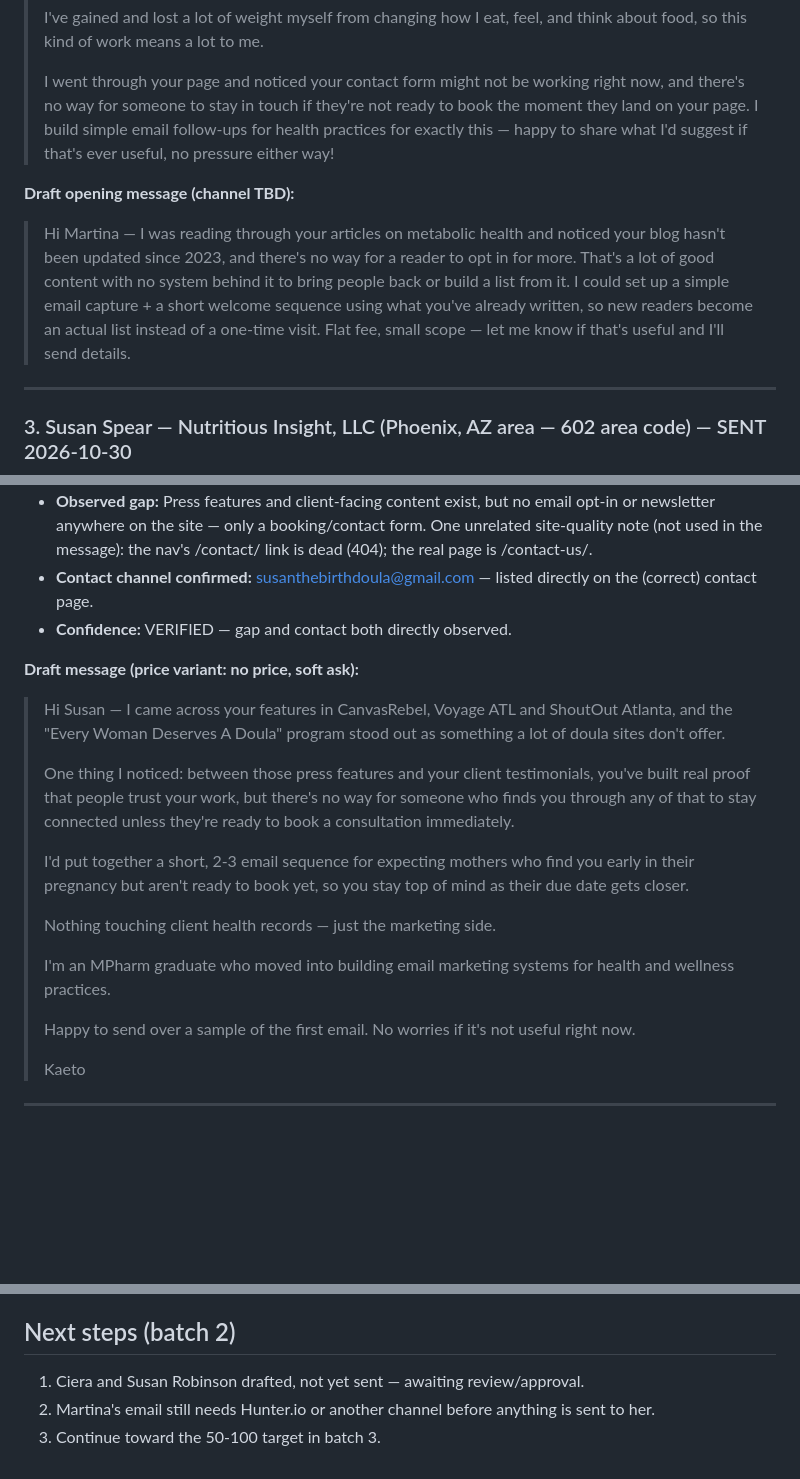
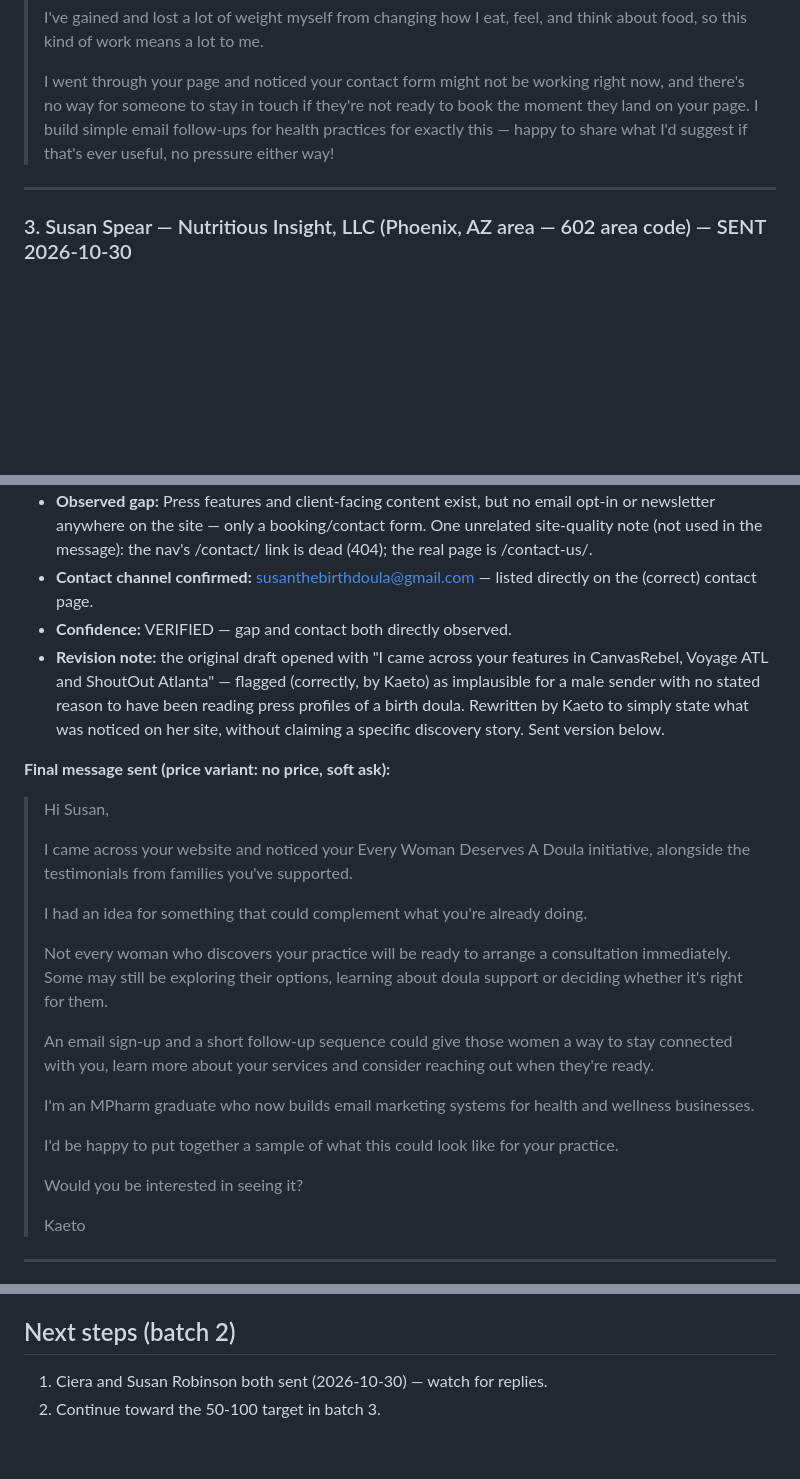
Before and after one commit to kaetooruche-collab/email-marketing-job-search, a Markdown page: evidence/prospects-medical-wellness.md, 3 parts joined by grey strips. GitHub-like rendering; blank space fills up the shorter version.

Commit message:
Log Ciera and Susan Robinson outreach as sent
Batch 2 is now fully sent. Updates Susan Robinson's entry with the
final rewritten message (Kaeto caught and fixed an implausible
discovery claim in the original draft) and removes a stale superseded
draft left over in Martina's entry.

Co-Authored-By: Claude Sonnet 5 <noreply@anthropic.com>
Claude-Session: https://claude.ai/code/session_01Q41EjtE9Xt7G1f2h5kZFzS

```diff
--- a/evidence/prospects-medical-wellness.md
+++ b/evidence/prospects-medical-wellness.md
@@ -41,9 +41,6 @@ Research note for future batches: checked actual cold-email conversion data mid-
 >
 > I went through your page and noticed your contact form might not be working right now, and there's no way for someone to stay in touch if they're not ready to book the moment they land on your page. I build simple email follow-ups for health practices for exactly this — happy to share what I'd suggest if that's ever useful, no pressure either way!
 
-**Draft opening message (channel TBD):**
-> Hi Martina — I was reading through your articles on metabolic health and noticed your blog hasn't been updated since 2023, and there's no way for a reader to opt in for more. That's a lot of good content with no system behind it to bring people back or build a list from it. I could set up a simple email capture + a short welcome sequence using what you've already written, so new readers become an actual list instead of a one-time visit. Flat fee, small scope — let me know if that's useful and I'll send details.
-
 ---
 
 ### 3. Susan Spear — Nutritious Insight, LLC (Phoenix, AZ area — 602 area code) — SENT 2026-10-30
@@ -111,19 +108,24 @@ Same method as batch 1. Yield note worth recording: of roughly 8 candidate sites
 - **Observed gap:** Press features and client-facing content exist, but no email opt-in or newsletter anywhere on the site — only a booking/contact form. One unrelated site-quality note (not used in the message): the nav's /contact/ link is dead (404); the real page is /contact-us/.
 - **Contact channel confirmed:** susanthebirthdoula@gmail.com — listed directly on the (correct) contact page.
 - **Confidence:** VERIFIED — gap and contact both directly observed.
+- **Revision note:** the original draft opened with "I came across your features in CanvasRebel, Voyage ATL and ShoutOut Atlanta" — flagged (correctly, by Kaeto) as implausible for a male sender with no stated reason to have been reading press profiles of a birth doula. Rewritten by Kaeto to simply state what was noticed on her site, without claiming a specific discovery story. Sent version below.
 
-**Draft message (price variant: no price, soft ask):**
-> Hi Susan — I came across your features in CanvasRebel, Voyage ATL and ShoutOut Atlanta, and the "Every Woman Deserves A Doula" program stood out as something a lot of doula sites don't offer.
+**Final message sent (price variant: no price, soft ask):**
+> Hi Susan,
 >
-> One thing I noticed: between those press features and your client testimonials, you've built real proof that people trust your work, but there's no way for someone who finds you through any of that to stay connected unless they're ready to book a consultation immediately.
+> I came across your website and noticed your Every Woman Deserves A Doula initiative, alongside the testimonials from families you've supported.
 >
-> I'd put together a short, 2-3 email sequence for expecting mothers who find you early in their pregnancy but aren't ready to book yet, so you stay top of mind as their due date gets closer.
+> I had an idea for something that could complement what you're already doing.
 >
-> Nothing touching client health records — just the marketing side.
+> Not every woman who discovers your practice will be ready to arrange a consultation immediately. Some may still be exploring their options, learning about doula support or deciding whether it's right for them.
 >
-> I'm an MPharm graduate who moved into building email marketing systems for health and wellness practices.
+> An email sign-up and a short follow-up sequence could give those women a way to stay connected with you, learn more about your services and consider reaching out when they're ready.
 >
-> Happy to send over a sample of the first email. No worries if it's not useful right now.
+> I'm an MPharm graduate who now builds email marketing systems for health and wellness businesses.
+>
+> I'd be happy to put together a sample of what this could look like for your practice.
+>
+> Would you be interested in seeing it?
 >
 > Kaeto
 
@@ -139,6 +141,5 @@ Same method as batch 1. Yield note worth recording: of roughly 8 candidate sites
 - **Skin By Leah (Leah Rae Yawn)** — solo-founded but has grown into a bigger personal brand (product line "JUSTMIX Beauty," new location opening, "celebrity esthetician" positioning) with an active Shopify "Subscribe To Our Emails" capture already live. No gap, and a scale mismatch with the target profile besides.
 
 ## Next steps (batch 2)
-1. Ciera and Susan Robinson drafted, not yet sent — awaiting review/approval.
-2. Martina's email still needs Hunter.io or another channel before anything is sent to her.
-3. Continue toward the 50-100 target in batch 3.
+1. Ciera and Susan Robinson both sent (2026-10-30) — watch for replies.
+2. Continue toward the 50-100 target in batch 3.
```
Also changed, not shown: other parts of evidence/prospects-medical-wellness.md (+3 -3 lines).
